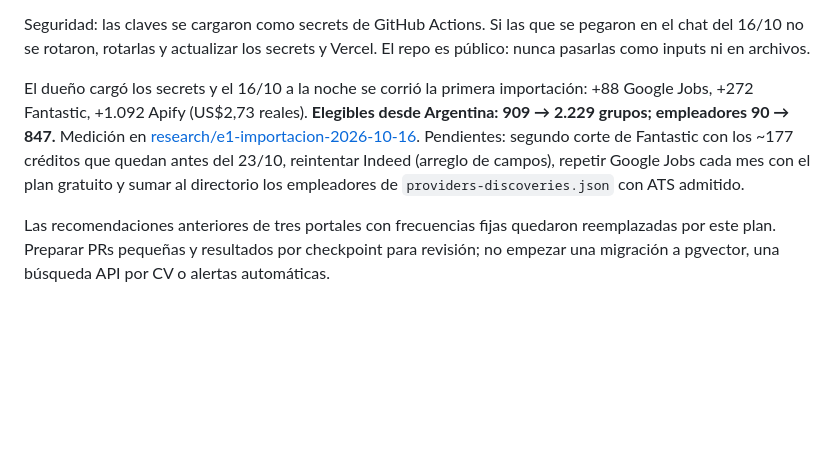
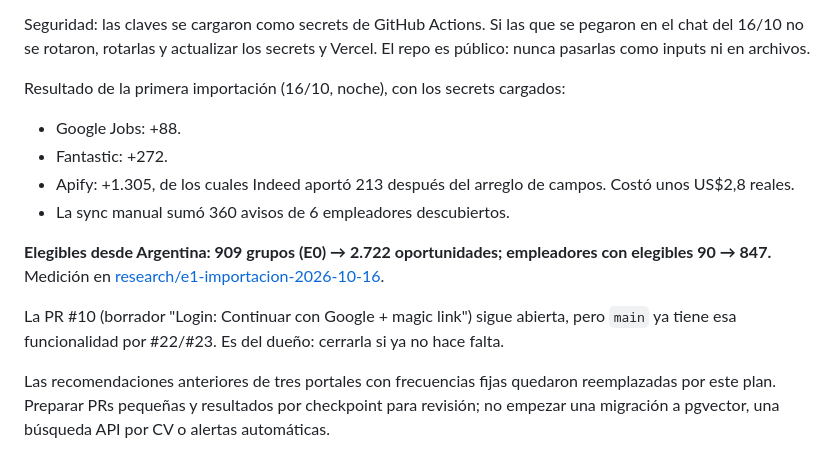
Before and after one commit to facundogregorini-lab/maru, a Markdown page: docs/PENDIENTES.md, the part around one of its changes. GitHub-like rendering; blank space fills up the shorter version.

Commit message:
docs: PENDIENTES con números finales de la importación (#36)
Claude-Session: https://claude.ai/code/session_017YKy3NHxmNy6p1S8At4pty

Co-authored-by: Claude <noreply@anthropic.com>

```diff
--- a/docs/PENDIENTES.md
+++ b/docs/PENDIENTES.md
@@ -43,7 +45,15 @@ Detalle operativo y saldos en [IMPORTACIONES.md](IMPORTACIONES.md). Pendiente, e
 
 Seguridad: las claves se cargaron como secrets de GitHub Actions. Si las que se pegaron en el chat del 16/10 no se rotaron, rotarlas y actualizar los secrets y Vercel. El repo es público: nunca pasarlas como inputs ni en archivos.
 
-El dueño cargó los secrets y el 16/10 a la noche se corrió la primera importación: +88 Google Jobs, +272 Fantastic, +1.092 Apify (US$2,73 reales). **Elegibles desde Argentina: 909 → 2.229 grupos; empleadores 90 → 847.** Medición en [research/e1-importacion-2026-10-16](research/e1-importacion-2026-10-16/README.md). Pendientes: segundo corte de Fantastic con los ~177 créditos que quedan antes del 23/10, reintentar Indeed (arreglo de campos), repetir Google Jobs cada mes con el plan gratuito y sumar al directorio los empleadores de `providers-discoveries.json` con ATS admitido.
+Resultado de la primera importación (16/10, noche), con los secrets cargados:
+- Google Jobs: +88.
+- Fantastic: +272.
+- Apify: +1.305, de los cuales Indeed aportó 213 después del arreglo de campos. Costó unos US$2,8 reales.
+- La sync manual sumó 360 avisos de 6 empleadores descubiertos.
+
+**Elegibles desde Argentina: 909 grupos (E0) → 2.722 oportunidades; empleadores con elegibles 90 → 847.** Medición en [research/e1-importacion-2026-10-16](research/e1-importacion-2026-10-16/README.md).
+
+La PR #10 (borrador "Login: Continuar con Google + magic link") sigue abierta, pero `main` ya tiene esa funcionalidad por #22/#23. Es del dueño: cerrarla si ya no hace falta.
 
 Las recomendaciones anteriores de tres portales con frecuencias fijas quedaron reemplazadas por este plan. Preparar PRs pequeñas y resultados por checkpoint para revisión; no empezar una migración a pgvector, una búsqueda API por CV o alertas automáticas.
 
```
Also changed, not shown: other parts of docs/PENDIENTES.md (+3 -1 lines).
